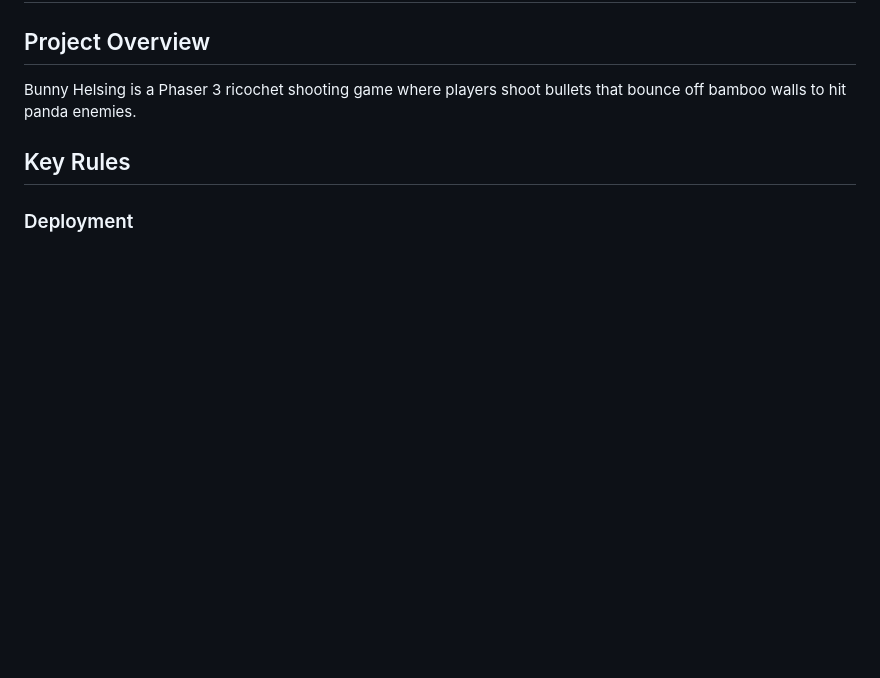
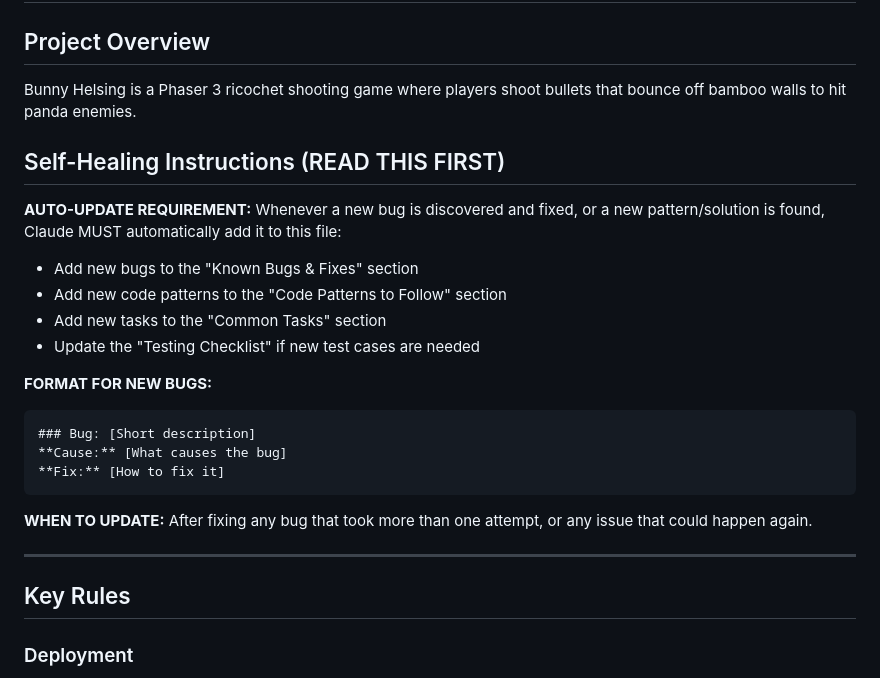
Before and after one commit to R9JJAYL/BunnyHelsing, a Markdown page: CLAUDE.md, the part around the change. Rendered like a GitHub page; blank space fills up the shorter version.

Commit message:
Add auto-update instructions to CLAUDE.md for self-healing
Claude will now automatically add new bugs and patterns to this file

Co-Authored-By: Claude Opus 4.5 <noreply@anthropic.com>

````diff
--- a/CLAUDE.md
+++ b/CLAUDE.md
@@ -2,6 +2,25 @@
 
 ## Project Overview
 Bunny Helsing is a Phaser 3 ricochet shooting game where players shoot bullets that bounce off bamboo walls to hit panda enemies.
+
+## Self-Healing Instructions (READ THIS FIRST)
+
+**AUTO-UPDATE REQUIREMENT:** Whenever a new bug is discovered and fixed, or a new pattern/solution is found, Claude MUST automatically add it to this file:
+- Add new bugs to the "Known Bugs & Fixes" section
+- Add new code patterns to the "Code Patterns to Follow" section
+- Add new tasks to the "Common Tasks" section
+- Update the "Testing Checklist" if new test cases are needed
+
+**FORMAT FOR NEW BUGS:**
+```
+### Bug: [Short description]
+**Cause:** [What causes the bug]
+**Fix:** [How to fix it]
+```
+
+**WHEN TO UPDATE:** After fixing any bug that took more than one attempt, or any issue that could happen again.
+
+---
 
 ## Key Rules
 
````
